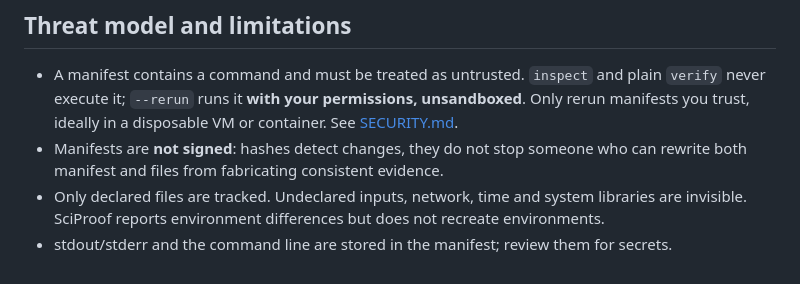
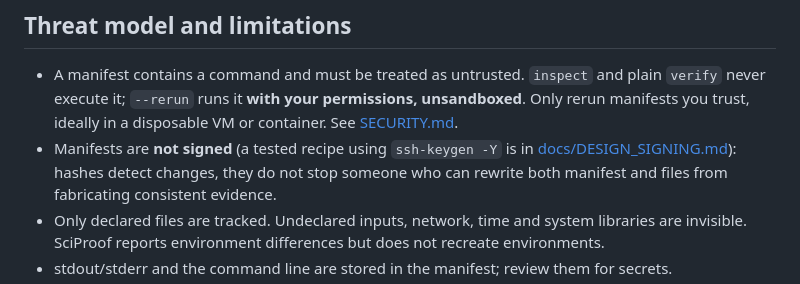
Before and after one commit to Aaqibhafeezkhan/sciproof, a Markdown page: README.md, the part around the change. Drawn GitHub-style.

```diff
--- a/README.md
+++ b/README.md
@@ -146,7 +146,8 @@ Manifest format: [docs/MANIFEST.md](docs/MANIFEST.md).
 * A manifest contains a command and must be treated as untrusted. `inspect` and plain `verify`
   never execute it; `--rerun` runs it **with your permissions, unsandboxed**. Only rerun
   manifests you trust, ideally in a disposable VM or container. See [SECURITY.md](SECURITY.md).
-* Manifests are **not signed**: hashes detect changes, they do not stop someone who can rewrite
+* Manifests are **not signed** (a tested recipe using `ssh-keygen -Y` is in
+  [docs/DESIGN_SIGNING.md](docs/DESIGN_SIGNING.md)): hashes detect changes, they do not stop someone who can rewrite
   both manifest and files from fabricating consistent evidence.
 * Only declared files are tracked. Undeclared inputs, network, time and system libraries are
   invisible. SciProof reports environment differences but does not recreate environments.
```
Also changed, not shown: docs/DESIGN_SIGNING.md (added, +86 -0 lines).
